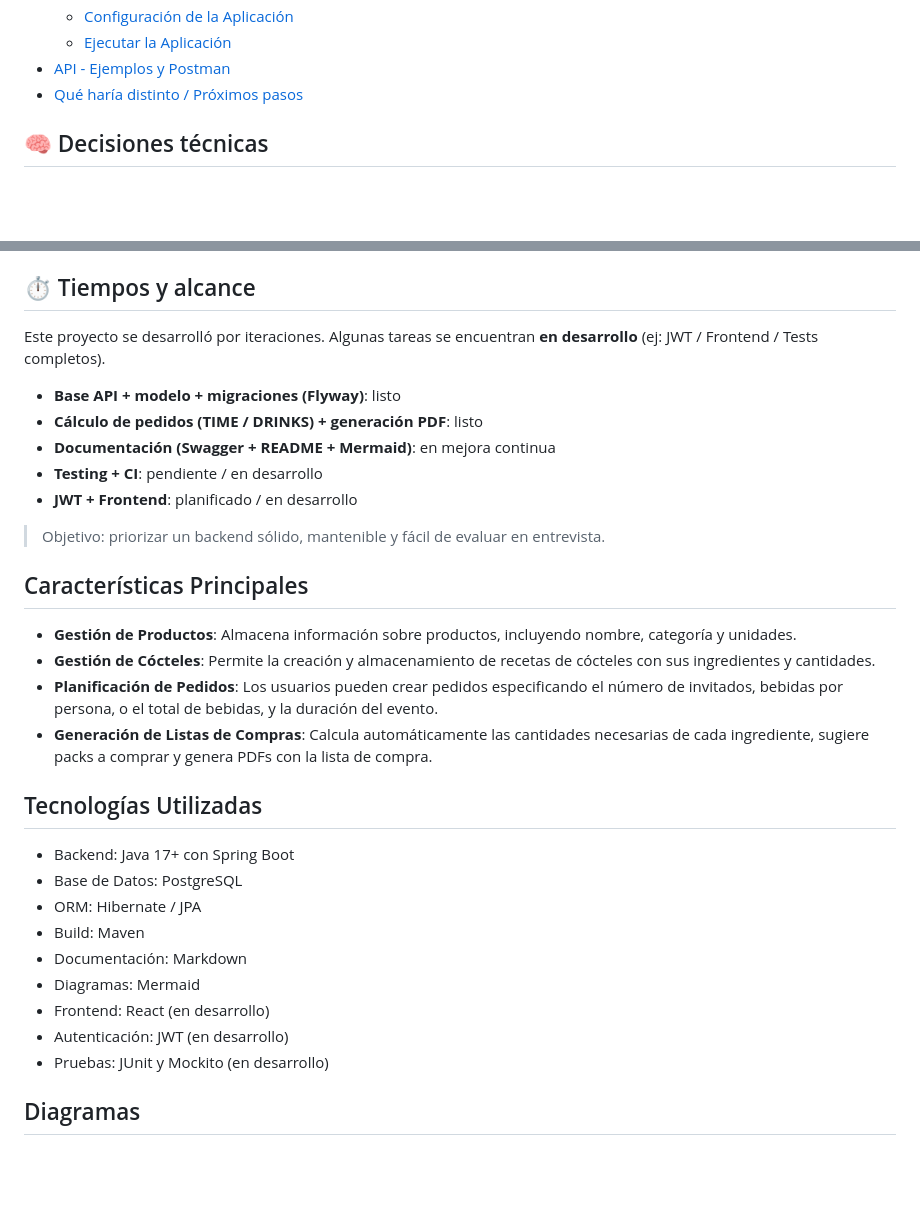
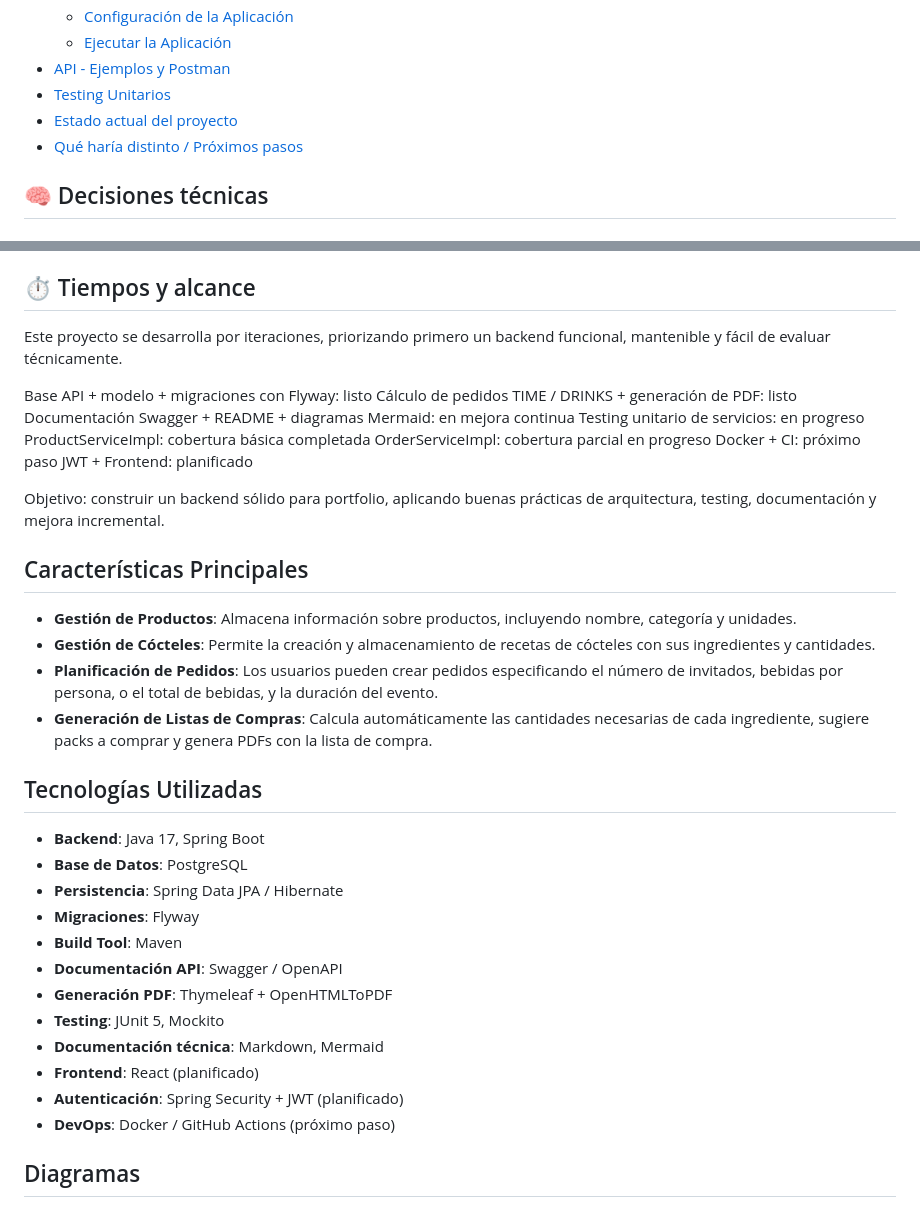
Before and after one commit to Fran3103/CocktailOps, a Markdown page: README.md, 2 parts joined by grey strips. Rendered like a GitHub page; blank space fills up the shorter version.

```diff
--- a/Readme.md
+++ b/README.md
@@ -17,7 +17,9 @@ CocktailOps es una aplicación diseñada para facilitar la planificación y gest
   - [Configuración de la Aplicación](#configuración-de-la-aplicación)
   - [Ejecutar la Aplicación](#ejecutar-la-aplicación)
 - [API - Ejemplos y Postman](#api---ejemplos-y-postman)
-- [Qué haría distinto / Próximos pasos](#qué-haría-distinto--próximos-pasos)
+- [Testing Unitarios](#testing-unitarios)
+- [Estado actual del proyecto](#estado-actual-del-proyecto)
+- [Qué haría distinto / Próximos pasos](#-qué-haría-distinto--próximos-pasos)
 
 ## 🧠 Decisiones técnicas
 
@@ -64,16 +66,18 @@ Agregué **logs estructurados** en la capa service para:
 
 
 ## ⏱ Tiempos y alcance
-Este proyecto se desarrolló por iteraciones. Algunas tareas se encuentran **en desarrollo** (ej: JWT / Frontend / Tests completos).
+Este proyecto se desarrolla por iteraciones, priorizando primero un backend funcional, mantenible y fácil de evaluar técnicamente.
 
-- **Base API + modelo + migraciones (Flyway)**: listo
-- **Cálculo de pedidos (TIME / DRINKS) + generación PDF**: listo
-- **Documentación (Swagger + README + Mermaid)**: en mejora continua
-- **Testing + CI**: pendiente / en desarrollo
-- **JWT + Frontend**: planificado / en desarrollo
+Base API + modelo + migraciones con Flyway: listo
+Cálculo de pedidos TIME / DRINKS + generación de PDF: listo
+Documentación Swagger + README + diagramas Mermaid: en mejora continua
+Testing unitario de servicios: en progreso
+ProductServiceImpl: cobertura básica completada
+OrderServiceImpl: cobertura parcial en progreso
+Docker + CI: próximo paso
+JWT + Frontend: planificado
 
-> Objetivo: priorizar un backend sólido, mantenible y fácil de evaluar en entrevista.
-
+Objetivo: construir un backend sólido para portfolio, aplicando buenas prácticas de arquitectura, testing, documentación y mejora incremental.
 
 ## Características Principales
 - **Gestión de Productos**: Almacena información sobre productos, incluyendo nombre, categoría y unidades.
@@ -82,15 +86,20 @@ Este proyecto se desarrolló por iteraciones. Algunas tareas se encuentran **en
 - **Generación de Listas de Compras**: Calcula automáticamente las cantidades necesarias de cada ingrediente, sugiere packs a comprar y genera PDFs con la lista de compra.
 
 ## Tecnologías Utilizadas
-- Backend: Java 17+ con Spring Boot
-- Base de Datos: PostgreSQL
-- ORM: Hibernate / JPA
-- Build: Maven
-- Documentación: Markdown
-- Diagramas: Mermaid
-- Frontend: React (en desarrollo)
-- Autenticación: JWT (en desarrollo)
-- Pruebas: JUnit y Mockito (en desarrollo)
+
+* **Backend**: Java 17, Spring Boot
+* **Base de Datos**: PostgreSQL
+* **Persistencia**: Spring Data JPA / Hibernate
+* **Migraciones**: Flyway
+* **Build Tool**: Maven
+* **Documentación API**: Swagger / OpenAPI
+* **Generación PDF**: Thymeleaf + OpenHTMLToPDF
+* **Testing**: JUnit 5, Mockito
+* **Documentación técnica**: Markdown, Mermaid
+* **Frontend**: React (planificado)
+* **Autenticación**: Spring Security + JWT (planificado)
+* **DevOps**: Docker / GitHub Actions (próximo paso)
+
 
 
 ## Diagramas
```
Also changed, not shown: other parts of README.md (+50 -8 lines).
